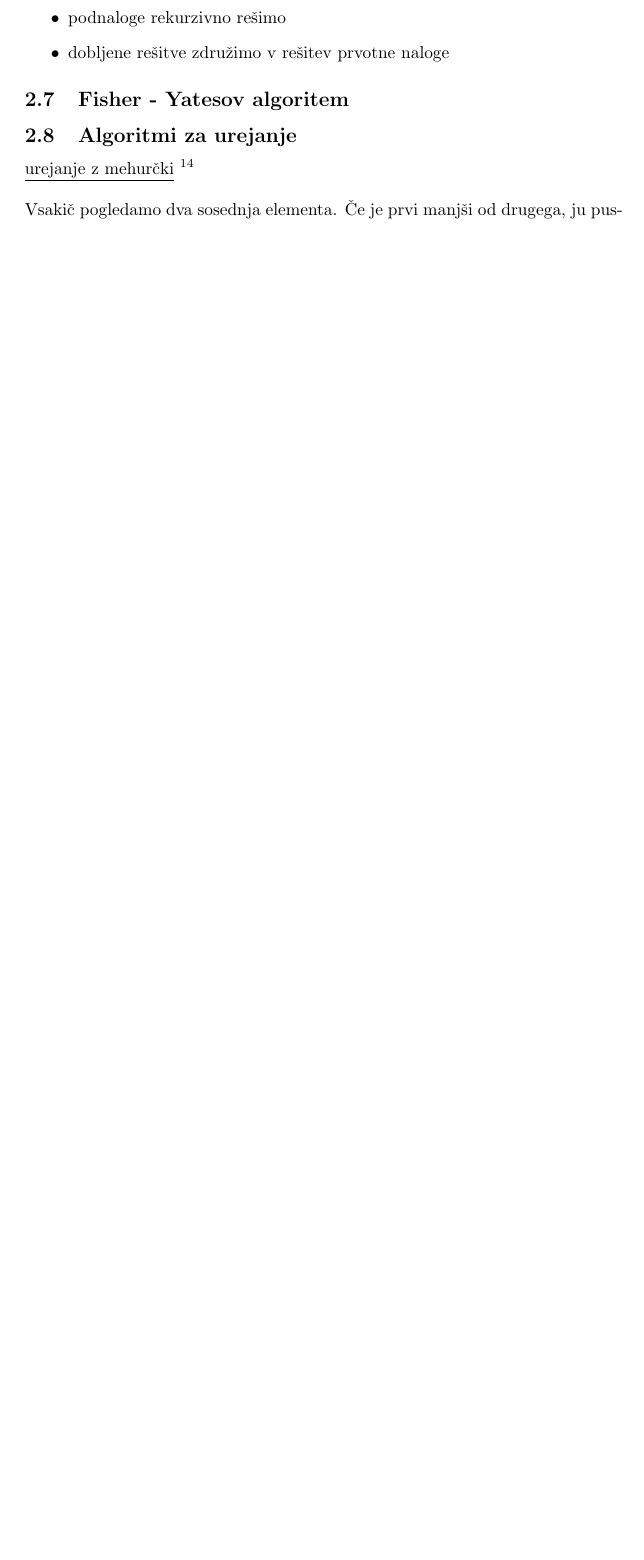
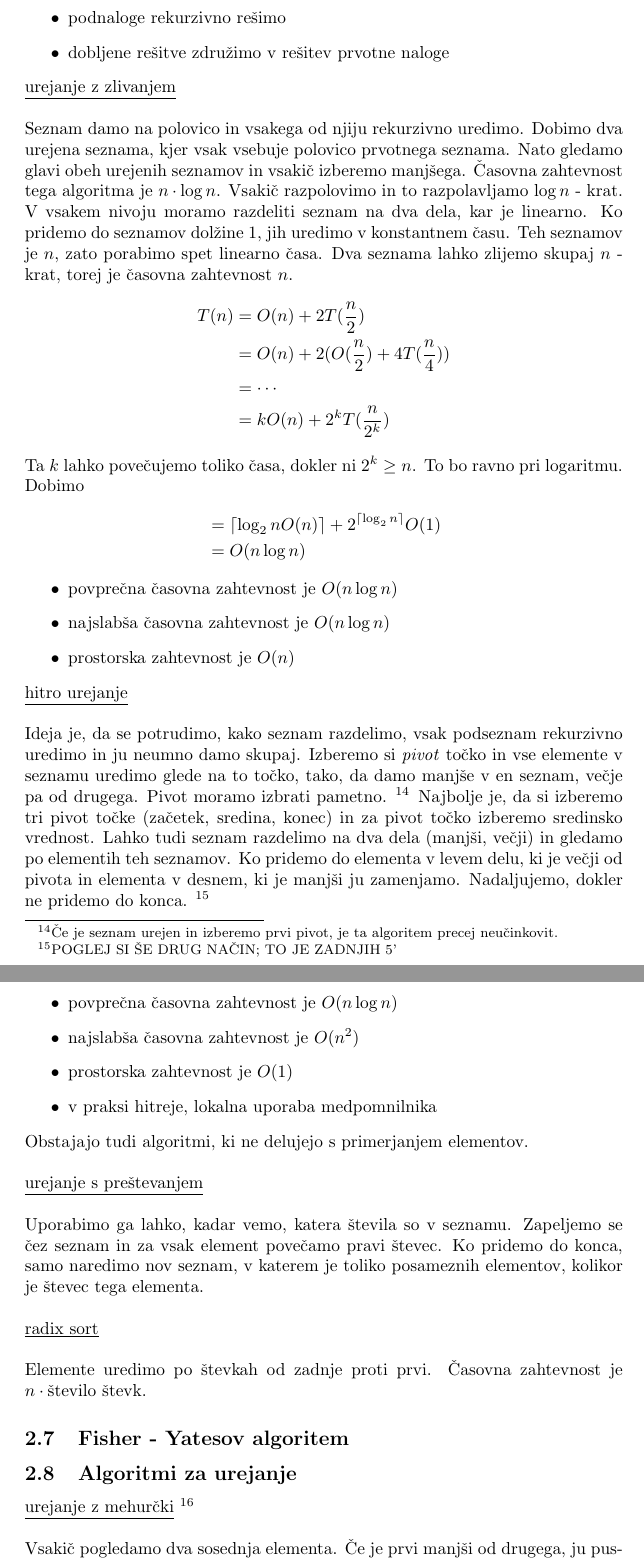
Before and after one commit to nkovacic99/programiranje1-ustni, a LaTeX document (programiranje_vprasanja.tex): part of page 12 of 12 before the commit and two parts of pages 12 and 13 of 14 after it, the two joined at a grey line, cut so that both start at the same text, the shorter picture padded with empty space. Compiled offline with pdfLaTeX.

Commit message:
almost done

```diff
--- a/programiranje_vprasanja.tex
+++ b/programiranje_vprasanja.tex
@@ -365,7 +365,69 @@ na manjši problem. Izvedemo jo v treh korakih
     \item podnaloge rekurzivno rešimo
     \item dobljene rešitve združimo v rešitev prvotne naloge
 \end{itemize}
+\underline{urejanje z zlivanjem} \\
 
+\noindent Seznam damo na polovico in vsakega od njiju rekurzivno uredimo.
+Dobimo dva urejena seznama, kjer vsak vsebuje polovico
+prvotnega seznama. Nato gledamo glavi obeh urejenih seznamov in
+vsakič izberemo manjšega. Časovna zahtevnost tega algoritma je $n \cdot \log n$.
+Vsakič razpolovimo in to razpolavljamo $\log n $ - krat. V vsakem
+nivoju moramo razdeliti seznam na dva dela, kar je linearno. Ko
+pridemo do seznamov dolžine $1$, jih uredimo v konstantnem času. Teh seznamov
+je $n$, zato porabimo spet linearno časa. Dva seznama lahko zlijemo
+skupaj $n$ - krat, torej je časovna zahtevnost $n$.
+\begin{align*}
+T(n) &= O(n) + 2 T(\frac{n}{2}) \\
+&= O(n) + 2 (O(\frac{n}{2}) + 4 T(\frac{n}{4})) \\
+&= \cdots \\
+&= k O(n) + 2^{k} T(\frac{n}{2^{k}})
+\end{align*}
+Ta $k$ lahko povečujemo toliko časa, dokler ni $2^{k} \geq n$.
+To bo ravno pri logaritmu. Dobimo
+\begin{align*}
+&= \lceil \log_{2}n O(n) \rceil + 2^{\lceil \log_{2}n \rceil} O(1) \\
+&= O(n \log n)
+\end{align*}
+\begin{itemize}
+    \item povprečna časovna zahtevnost je $O(n \log n)$
+    \item najslabša časovna zahtevnost je $O(n \log n)$
+    \item prostorska zahtevnost je $O(n)$
+\end{itemize}
+\underline{hitro urejanje} \\
+
+\noindent Ideja je, da se potrudimo, kako seznam razdelimo,
+vsak podseznam rekurzivno uredimo in ju neumno damo skupaj. Izberemo si \textit{pivot} točko in
+vse elemente v seznamu uredimo glede na to točko, tako, da
+damo manjše v en seznam, večje pa od drugega. Pivot moramo izbrati
+pametno. \footnote{Če je seznam urejen in izberemo prvi pivot, je ta algoritem precej
+neučinkovit.} Najbolje je, da si izberemo tri pivot točke (začetek,
+sredina, konec) in za pivot točko izberemo sredinsko vrednost.
+Lahko tudi seznam razdelimo na dva dela (manjši, večji)
+in gledamo po elementih teh seznamov. Ko pridemo do
+elementa v levem delu, ki je večji od pivota in elementa v
+desnem, ki je manjši ju zamenjamo. Nadaljujemo,
+dokler ne pridemo do konca. \footnote{POGLEJ SI ŠE DRUG NAČIN; TO JE
+ZADNJIH 5'}
+\begin{itemize}
+    \item povprečna časovna zahtevnost je $O(n \log n)$
+    \item najslabša časovna zahtevnost je $O(n^{2})$
+    \item prostorska zahtevnost je $O(1)$
+    \item v praksi hitreje, lokalna uporaba medpomnilnika
+\end{itemize}
+
+\noindent Obstajajo tudi algoritmi, ki ne delujejo s primerjanjem elementov. \\
+
+\noindent\underline{urejanje s preštevanjem} \\
+
+\noindent Uporabimo ga lahko, kadar vemo, katera števila so v seznamu. Zapeljemo
+se čez seznam in za vsak element povečamo pravi števec. Ko pridemo
+do konca, samo naredimo nov seznam, v katerem je toliko posameznih elementov,
+kolikor je števec tega elementa. \\
+
+\noindent \underline{radix sort} \\
+
+\noindent Elemente uredimo po števkah od zadnje proti prvi. Časovna
+zahtevnost je $n \cdot \text{število števk}$.
 \subsection{Fisher - Yatesov algoritem}
 \subsection{Algoritmi za urejanje}
 \underline{urejanje z mehurčki} \footnote{intuicija - mehurčki v vodi plavajo navzgor, prav tako
```
Also changed, not shown: programiranje_vprasanja.pdf, slike/hitro_urejanje.png (added), slike/urejanje_z_zlivanjem.png (added), 6 other files.
